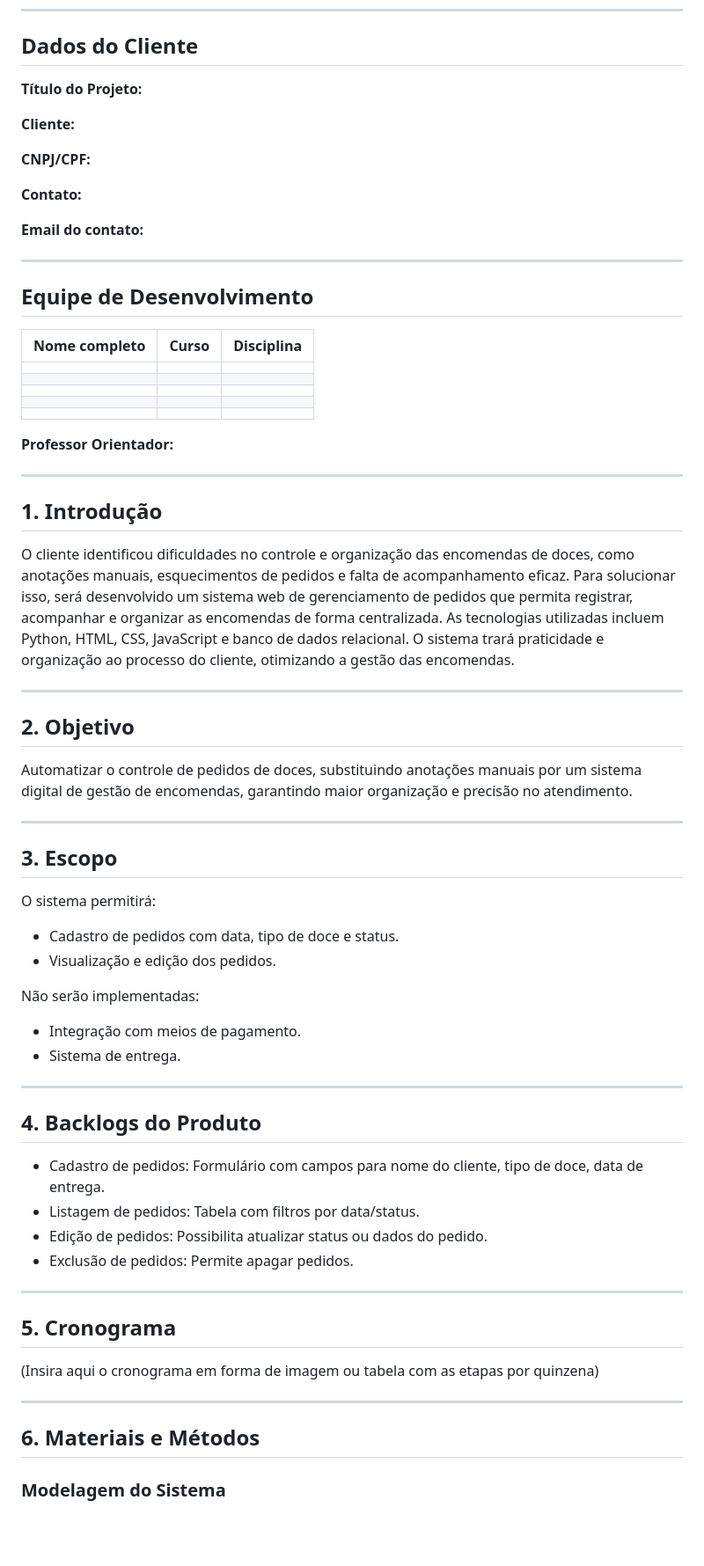
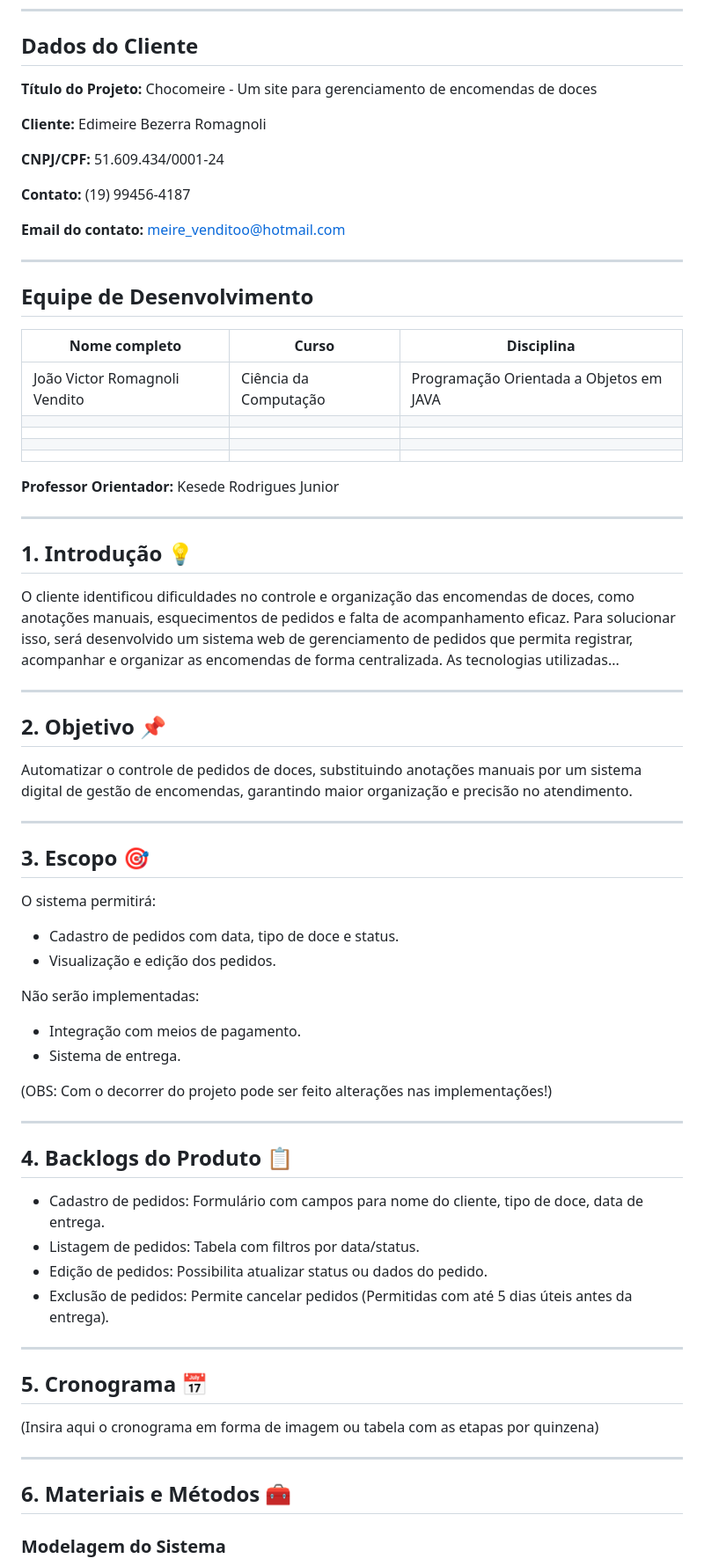
Before and after one commit to unimetrocamp-startupclass/LTD.2025.1.028-CHOCOMEIRE, a Markdown page: README.md, the part around one of its changes. Shown at 88% size. GitHub-like rendering; blank space fills up the shorter version.

```diff
--- a/README.md
+++ b/README.md
@@ -21,15 +21,15 @@
 
 ## Dados do Cliente
 
-**Título do Projeto:**
+**Título do Projeto:** Chocomeire - Um site para gerenciamento de encomendas de doces
 
-**Cliente:**
+**Cliente:** Edimeire Bezerra Romagnoli
 
-**CNPJ/CPF:**
+**CNPJ/CPF:**  51.609.434/0001-24
 
-**Contato:**
+**Contato:** (19) 99456-4187
 
-**Email do contato:**
+**Email do contato:** meire_venditoo@hotmail.com
 
 ---
 
@@ -37,29 +37,29 @@
 
 | Nome completo       | Curso              | Disciplina                 |
 |---------------------|--------------------|----------------------------|
-|                     |                    |                            |
+|João Victor Romagnoli Vendito | Ciência da Computação  | Programação Orientada a Objetos em JAVA                            |
 |                     |                    |                            |
 |                     |                    |                            |
 |                     |                    |                            |
 |                     |                    |                            |
 
-**Professor Orientador:**
+**Professor Orientador:** Kesede Rodrigues Junior
 
 ---
 
-## 1. Introdução
+## 1. Introdução 💡
 
-O cliente identificou dificuldades no controle e organização das encomendas de doces, como anotações manuais, esquecimentos de pedidos e falta de acompanhamento eficaz. Para solucionar isso, será desenvolvido um sistema web de gerenciamento de pedidos que permita registrar, acompanhar e organizar as encomendas de forma centralizada. As tecnologias utilizadas incluem Python, HTML, CSS, JavaScript e banco de dados relacional. O sistema trará praticidade e organização ao processo do cliente, otimizando a gestão das encomendas.
+O cliente identificou dificuldades no controle e organização das encomendas de doces, como anotações manuais, esquecimentos de pedidos e falta de acompanhamento eficaz. Para solucionar isso, será desenvolvido um sistema web de gerenciamento de pedidos que permita registrar, acompanhar e organizar as encomendas de forma centralizada. As tecnologias utilizadas...
 
 ---
 
-## 2. Objetivo
+## 2. Objetivo 📌
 
 Automatizar o controle de pedidos de doces, substituindo anotações manuais por um sistema digital de gestão de encomendas, garantindo maior organização e precisão no atendimento.
 
 ---
 
-## 3. Escopo
+## 3. Escopo 🎯
 
 O sistema permitirá:
 - Cadastro de pedidos com data, tipo de doce e status.
@@ -69,24 +69,26 @@ Não serão implementadas:
 - Integração com meios de pagamento.
 - Sistema de entrega.
 
+(OBS: Com o decorrer do projeto pode ser feito alterações nas implementações!)
+
 ---
 
-## 4. Backlogs do Produto
+## 4. Backlogs do Produto 📋
 
 - Cadastro de pedidos: Formulário com campos para nome do cliente, tipo de doce, data de entrega.
 - Listagem de pedidos: Tabela com filtros por data/status.
 - Edição de pedidos: Possibilita atualizar status ou dados do pedido.
-- Exclusão de pedidos: Permite apagar pedidos.
+- Exclusão de pedidos: Permite cancelar pedidos (Permitidas com até 5 dias úteis antes da entrega).
 
 ---
 
-## 5. Cronograma
+## 5. Cronograma 📅
 
 (Insira aqui o cronograma em forma de imagem ou tabela com as etapas por quinzena)
 
 ---
 
-## 6. Materiais e Métodos
+## 6. Materiais e Métodos  🧰
 
 ### Modelagem do Sistema
 - Diagrama de Casos de Uso
```
Also changed, not shown: other parts of README.md (+7 -7 lines).
